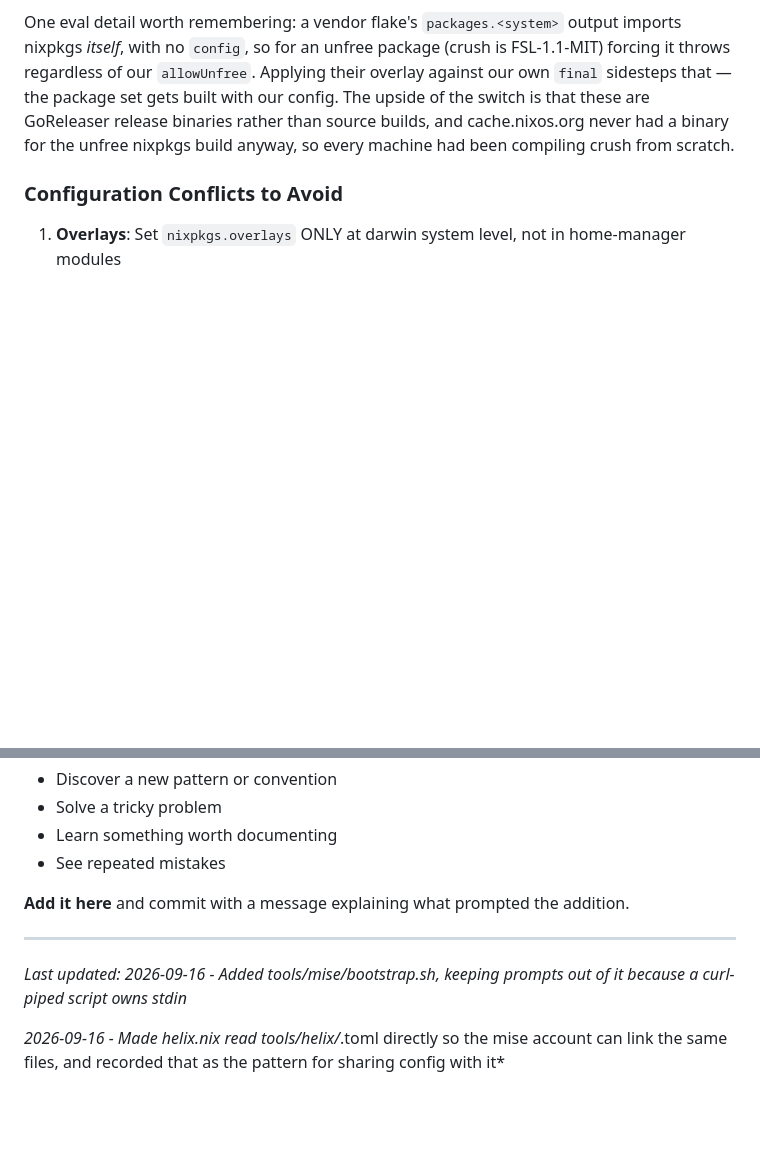
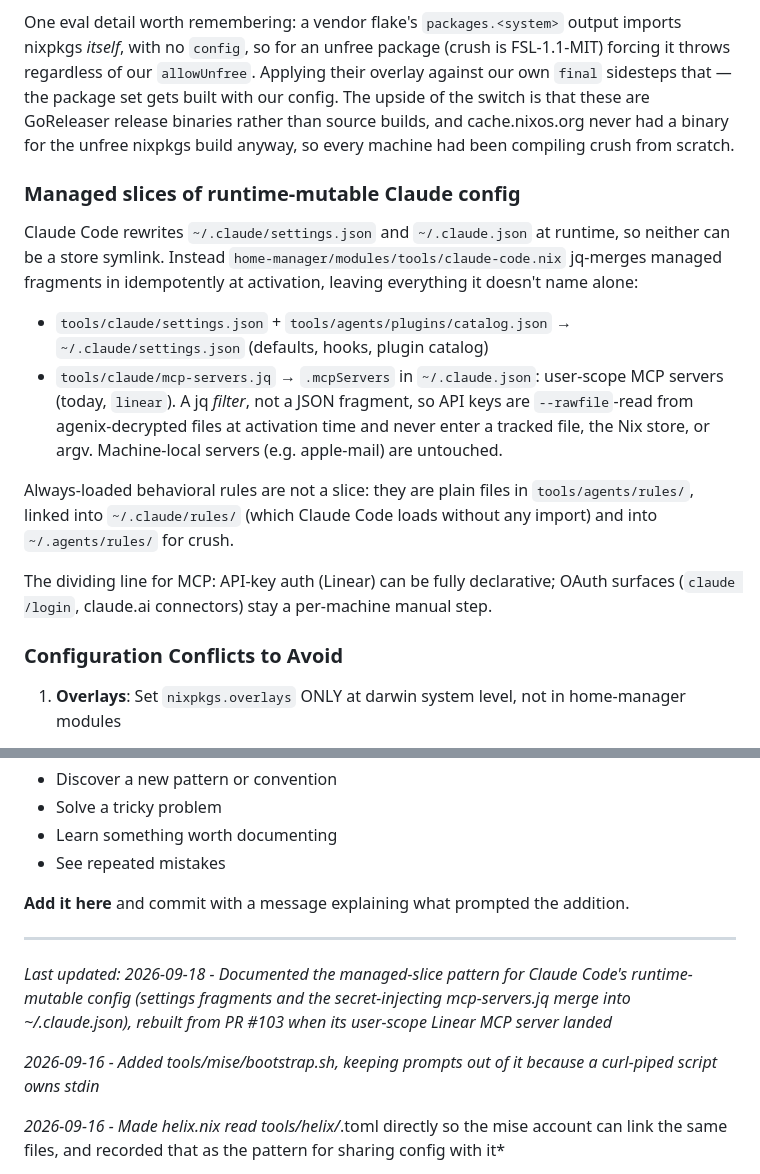
Before and after one commit to alycda/dotfiles, a Markdown page: CLAUDE.md, 2 parts joined by grey strips. Rendered like a GitHub page; blank space fills up the shorter version.

Commit message:
Document managed slices of Claude's runtime-mutable config
The jq-merge-into-a-mutable-file pattern now covers two files
(~/.claude/settings.json and ~/.claude.json), and the API-key-vs-OAuth
line deciding which MCP servers can be declarative was non-obvious
enough to write down.

Carried from PR #103, minus the parts main has since changed: rules are
no longer a slice (they are files under ~/.claude/rules, loaded without
an @import), and HackMD is no longer an MCP server (#123).

Co-Authored-By: Claude Opus 5 <noreply@anthropic.com>

```diff
--- a/CLAUDE.md
+++ b/CLAUDE.md
@@ -403,6 +403,29 @@ GoReleaser release binaries rather than source builds, and cache.nixos.org
 never had a binary for the unfree nixpkgs build anyway, so every machine had
 been compiling crush from scratch.
 
+### Managed slices of runtime-mutable Claude config
+
+Claude Code rewrites `~/.claude/settings.json` and `~/.claude.json` at
+runtime, so neither can be a store symlink. Instead
+`home-manager/modules/tools/claude-code.nix` jq-merges managed fragments in
+idempotently at activation, leaving everything it doesn't name alone:
+
+- `tools/claude/settings.json` + `tools/agents/plugins/catalog.json` →
+  `~/.claude/settings.json` (defaults, hooks, plugin catalog)
+- `tools/claude/mcp-servers.jq` → `.mcpServers` in `~/.claude.json`:
+  user-scope MCP servers (today, `linear`). A jq *filter*, not a JSON
+  fragment, so API keys are `--rawfile`-read from agenix-decrypted files at
+  activation time and never enter a tracked file, the Nix store, or argv.
+  Machine-local servers (e.g. apple-mail) are untouched.
+
+Always-loaded behavioral rules are not a slice: they are plain files in
+`tools/agents/rules/`, linked into `~/.claude/rules/` (which Claude Code loads
+without any import) and into `~/.agents/rules/` for crush.
+
+The dividing line for MCP: API-key auth (Linear) can be fully declarative;
+OAuth surfaces (`claude /login`, claude.ai connectors) stay a per-machine
+manual step.
+
 ### Configuration Conflicts to Avoid
 
 1. **Overlays**: Set `nixpkgs.overlays` ONLY at darwin system level, not in home-manager modules
@@ -738,7 +761,9 @@ This document should evolve as patterns emerge. When you:
 
 ---
 
-*Last updated: 2026-09-16 - Added tools/mise/bootstrap.sh, keeping prompts out of it because a curl-piped script owns stdin*
+*Last updated: 2026-09-18 - Documented the managed-slice pattern for Claude Code's runtime-mutable config (settings fragments and the secret-injecting mcp-servers.jq merge into ~/.claude.json), rebuilt from PR #103 when its user-scope Linear MCP server landed*
+
+*2026-09-16 - Added tools/mise/bootstrap.sh, keeping prompts out of it because a curl-piped script owns stdin*
 
 *2026-09-16 - Made helix.nix read tools/helix/*.toml directly so the mise account can link the same files, and recorded that as the pattern for sharing config with it*
 
```
